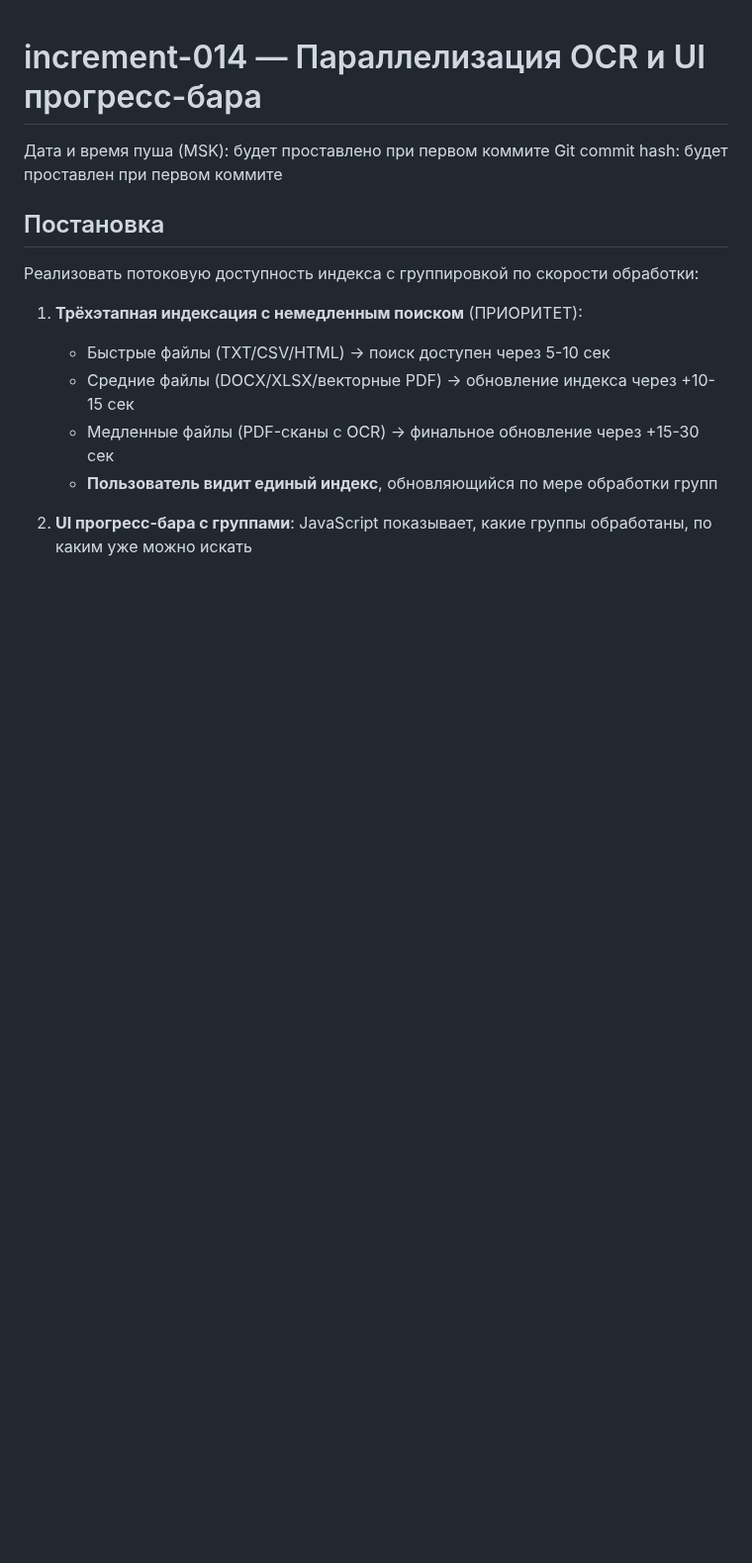
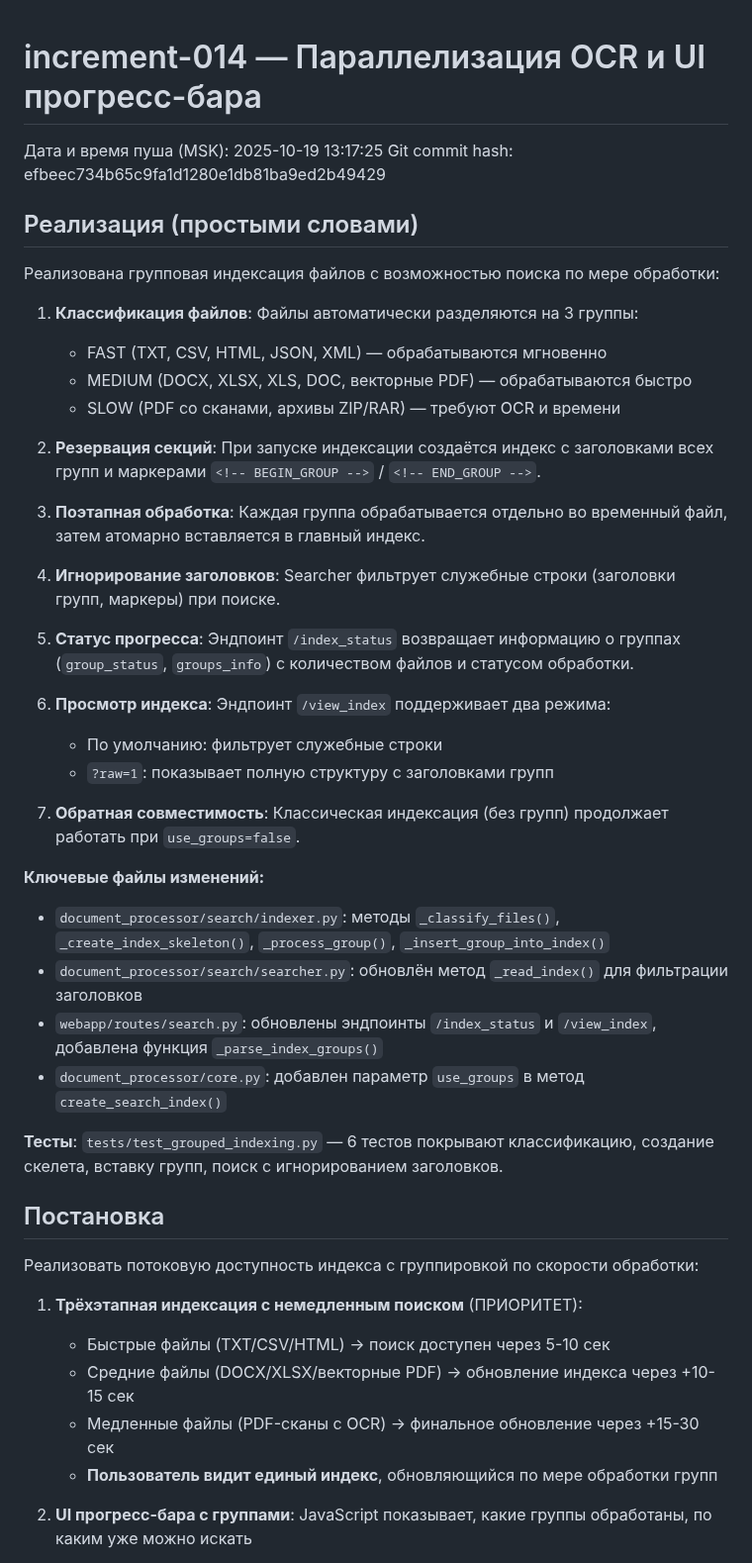
Before and after one commit to mvyarikov-web/ZAKUPKI_WEB, a Markdown page: increments_doc/014_increment_2025-10-19.md, the part around the change. Shown at 99% size. Drawn GitHub-style; blank space fills up the shorter version.

Commit message:
docs: обновлена документация increment-014 с деталями реализации
Co-authored-by: mvyarikov-web <232117389+mvyarikov-web@users.noreply.github.com>

```diff
--- a/increments_doc/014_increment_2025-10-19.md
+++ b/increments_doc/014_increment_2025-10-19.md
@@ -1,7 +1,38 @@
 # increment-014 — Параллелизация OCR и UI прогресс-бара
 
-Дата и время пуша (MSK): будет проставлено при первом коммите
-Git commit hash: будет проставлен при первом коммите
+Дата и время пуша (MSK): 2025-10-19 13:17:25
+Git commit hash: efbeec734b65c9fa1d1280e1db81ba9ed2b49429
+
+## Реализация (простыми словами)
+
+Реализована групповая индексация файлов с возможностью поиска по мере обработки:
+
+1. **Классификация файлов**: Файлы автоматически разделяются на 3 группы:
+   - FAST (TXT, CSV, HTML, JSON, XML) — обрабатываются мгновенно
+   - MEDIUM (DOCX, XLSX, XLS, DOC, векторные PDF) — обрабатываются быстро
+   - SLOW (PDF со сканами, архивы ZIP/RAR) — требуют OCR и времени
+
+2. **Резервация секций**: При запуске индексации создаётся индекс с заголовками всех групп и маркерами `<!-- BEGIN_GROUP -->` / `<!-- END_GROUP -->`.
+
+3. **Поэтапная обработка**: Каждая группа обрабатывается отдельно во временный файл, затем атомарно вставляется в главный индекс.
+
+4. **Игнорирование заголовков**: Searcher фильтрует служебные строки (заголовки групп, маркеры) при поиске.
+
+5. **Статус прогресса**: Эндпоинт `/index_status` возвращает информацию о группах (`group_status`, `groups_info`) с количеством файлов и статусом обработки.
+
+6. **Просмотр индекса**: Эндпоинт `/view_index` поддерживает два режима:
+   - По умолчанию: фильтрует служебные строки
+   - `?raw=1`: показывает полную структуру с заголовками групп
+
+7. **Обратная совместимость**: Классическая индексация (без групп) продолжает работать при `use_groups=false`.
+
+**Ключевые файлы изменений:**
+- `document_processor/search/indexer.py`: методы `_classify_files()`, `_create_index_skeleton()`, `_process_group()`, `_insert_group_into_index()`
+- `document_processor/search/searcher.py`: обновлён метод `_read_index()` для фильтрации заголовков
+- `webapp/routes/search.py`: обновлены эндпоинты `/index_status` и `/view_index`, добавлена функция `_parse_index_groups()`
+- `document_processor/core.py`: добавлен параметр `use_groups` в метод `create_search_index()`
+
+**Тесты**: `tests/test_grouped_indexing.py` — 6 тестов покрывают классификацию, создание скелета, вставку групп, поиск с игнорированием заголовков.
 
 ## Постановка
 
```
